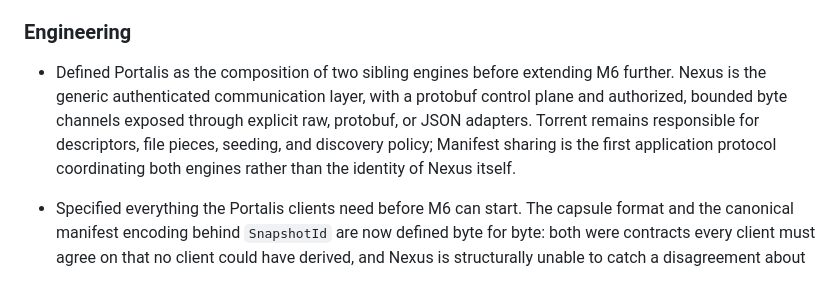
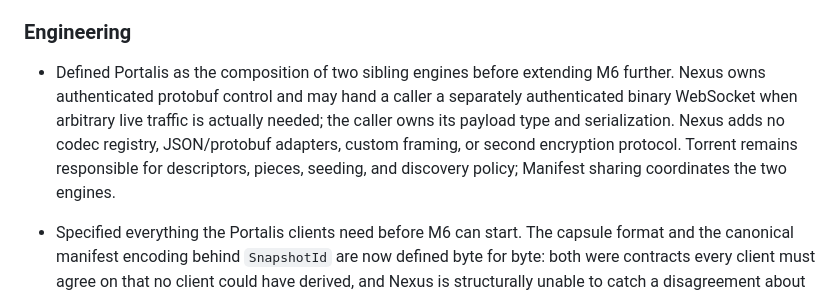
Before and after one commit to HorusElohim/Portalis, a Markdown page: CHANGELOG.md, the part around the change. GitHub-like rendering.

```diff
--- a/CHANGELOG.md
+++ b/CHANGELOG.md
@@ -178,12 +178,12 @@
 <!-- Tests, tooling, refactors, and maintenance notes go here. -->
 
 - Defined Portalis as the composition of two sibling engines before extending
-  M6 further. Nexus is the generic authenticated communication layer, with a
-  protobuf control plane and authorized, bounded byte channels exposed through
-  explicit raw, protobuf, or JSON adapters. Torrent remains responsible for
-  descriptors, file pieces, seeding, and discovery policy; Manifest sharing is
-  the first application protocol coordinating both engines rather than the
-  identity of Nexus itself.
+  M6 further. Nexus owns authenticated protobuf control and may hand a caller
+  a separately authenticated binary WebSocket when arbitrary live traffic is
+  actually needed; the caller owns its payload type and serialization. Nexus
+  adds no codec registry, JSON/protobuf adapters, custom framing, or second
+  encryption protocol. Torrent remains responsible for descriptors, pieces,
+  seeding, and discovery policy; Manifest sharing coordinates the two engines.
 
 - Specified everything the Portalis clients need before M6 can start. The
   capsule format and the canonical manifest encoding behind `SnapshotId` are
```
Also changed, not shown: portalis-nexus/SPEC.md (+58 -82 lines).
